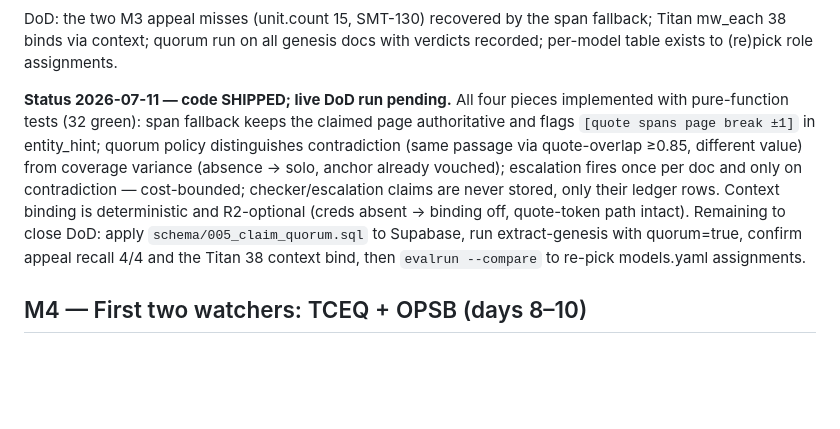
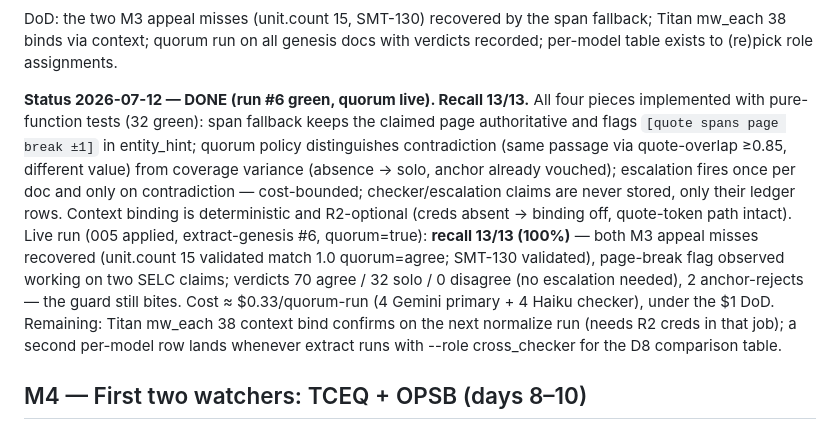
Before and after one commit to ykorets/btw, a Markdown page: docs/plan.md, the part around the change. GitHub-like rendering; blank space fills up the shorter version.

Commit message:
M3.5: plan status — live DoD run green, recall 13/13, quorum verdicts recorded

```diff
--- a/docs/plan.md
+++ b/docs/plan.md
@@ -122,7 +122,7 @@ DoD: the two M3 appeal misses (unit.count 15, SMT-130) recovered by the span
 fallback; Titan mw_each 38 binds via context; quorum run on all genesis docs
 with verdicts recorded; per-model table exists to (re)pick role assignments.
 
-**Status 2026-07-11 — code SHIPPED; live DoD run pending.**
+**Status 2026-07-12 — DONE (run #6 green, quorum live). Recall 13/13.**
 All four pieces implemented with pure-function tests (32 green): span
 fallback keeps the claimed page authoritative and flags `[quote spans page
 break ±1]` in entity_hint; quorum policy distinguishes contradiction (same
@@ -131,9 +131,15 @@ passage via quote-overlap ≥0.85, different value) from coverage variance
 only on contradiction — cost-bounded; checker/escalation claims are never
 stored, only their ledger rows. Context binding is deterministic and
 R2-optional (creds absent → binding off, quote-token path intact).
-Remaining to close DoD: apply `schema/005_claim_quorum.sql` to Supabase, run
-extract-genesis with quorum=true, confirm appeal recall 4/4 and the Titan 38
-context bind, then `evalrun --compare` to re-pick models.yaml assignments.
+Live run (005 applied, extract-genesis #6, quorum=true): **recall 13/13
+(100%)** — both M3 appeal misses recovered (unit.count 15 validated match
+1.0 quorum=agree; SMT-130 validated), page-break flag observed working on
+two SELC claims; verdicts 70 agree / 32 solo / 0 disagree (no escalation
+needed), 2 anchor-rejects — the guard still bites. Cost ≈ $0.33/quorum-run
+(4 Gemini primary + 4 Haiku checker), under the $1 DoD. Remaining: Titan
+mw_each 38 context bind confirms on the next normalize run (needs R2 creds
+in that job); a second per-model row lands whenever extract runs with
+--role cross_checker for the D8 comparison table.
 
 ## M4 — First two watchers: TCEQ + OPSB (days 8–10)
 
```
